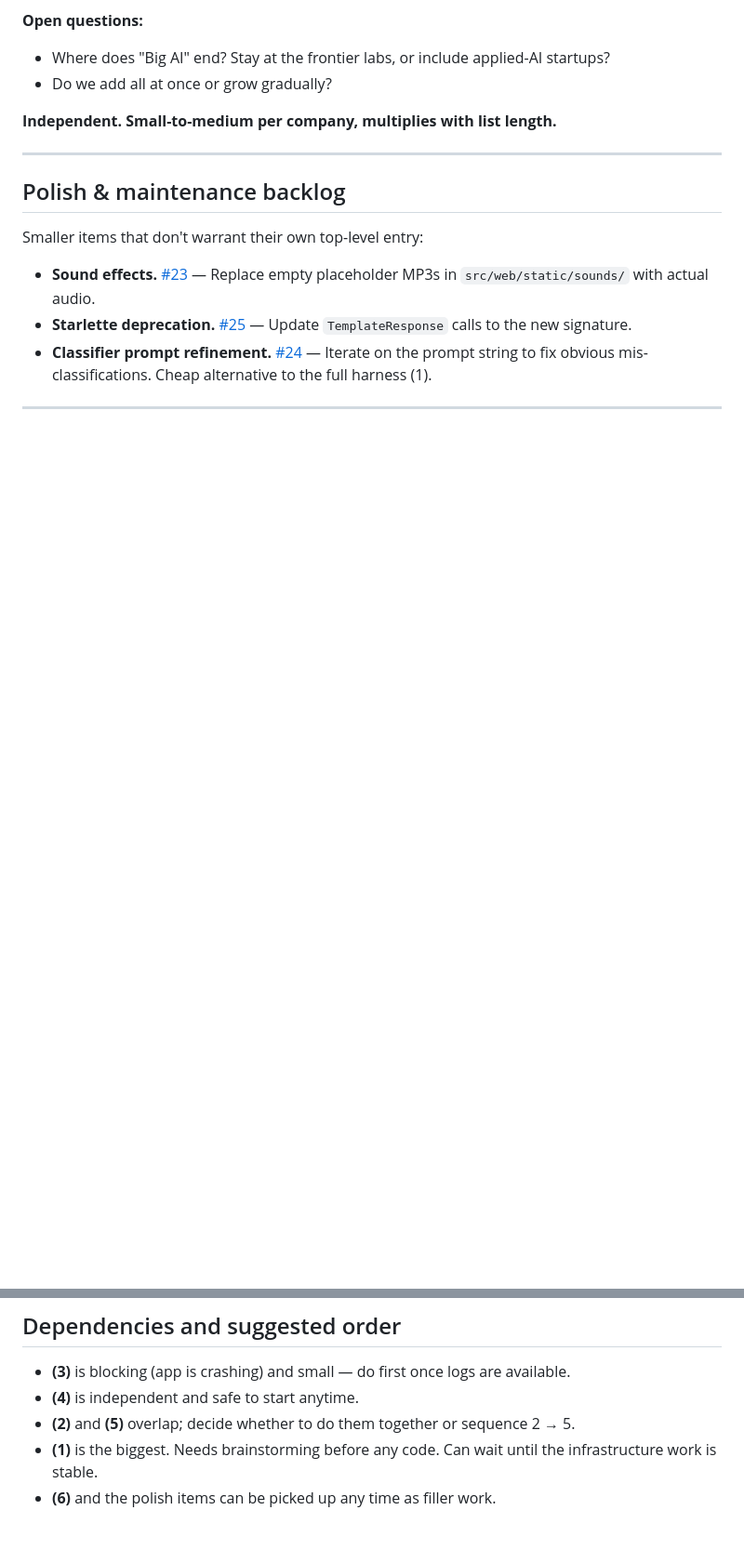
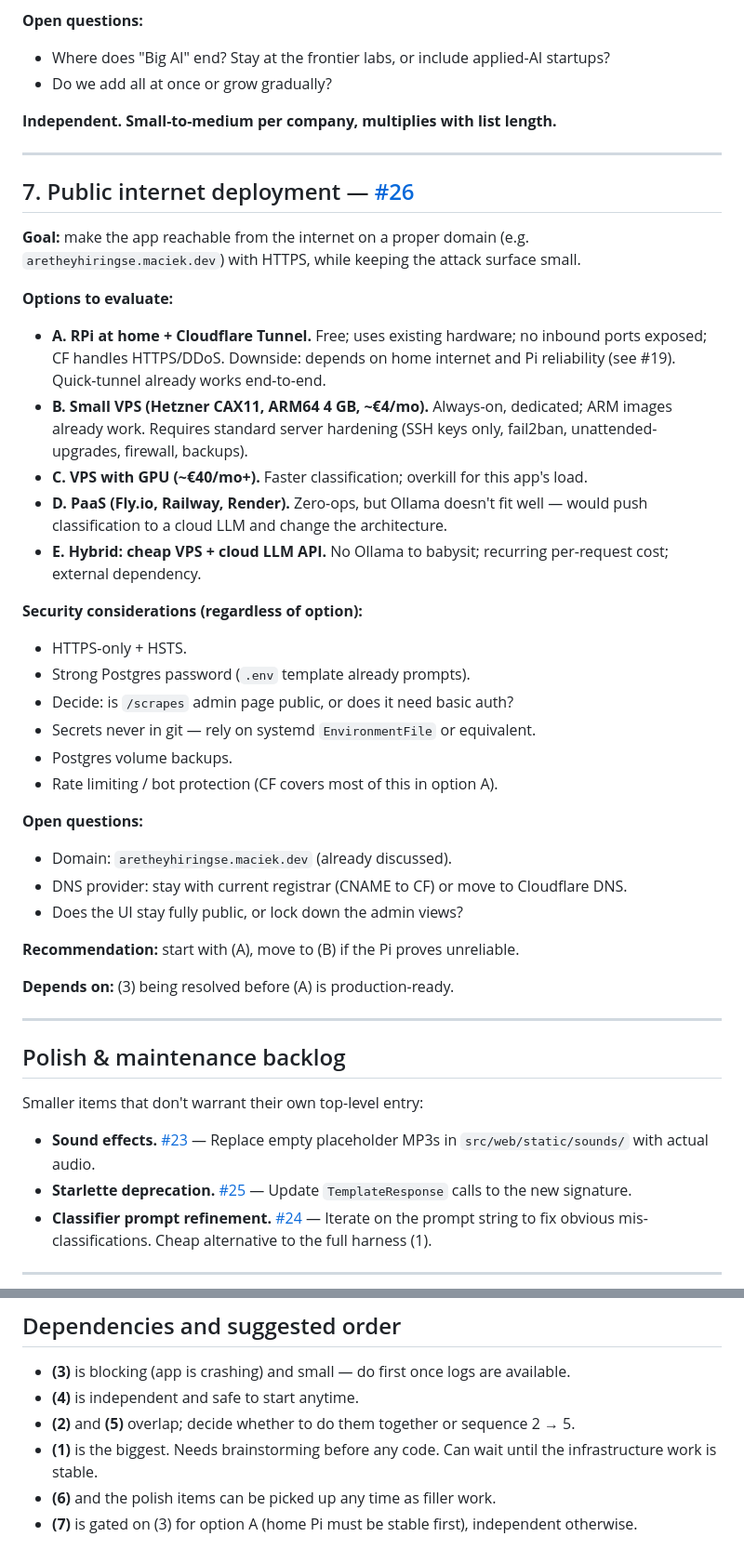
Before and after one commit to maciej-makowski/are-they-hiring, a Markdown page: docs/ROADMAP.md, 2 parts joined by grey strips. Shown at 93% size. Drawn GitHub-style; blank space fills up the shorter version.

Commit message:
docs: add roadmap item 7 — public internet deployment
Evaluates several hosting options (home Pi + CF Tunnel, small VPS,
GPU VPS, PaaS, hybrid) and security considerations. Recommends
starting with the Cloudflare-tunnel-from-Pi approach already in
progress, moving to a small VPS if the Pi proves unreliable.

Linked GitHub issue #26.

Co-Authored-By: Claude Opus 4.7 (1M context) <noreply@anthropic.com>

```diff
--- a/docs/ROADMAP.md
+++ b/docs/ROADMAP.md
@@ -145,6 +145,37 @@ Also re-validate the Playwright E2E suite as part of this work — it hasn't bee
 
 ---
 
+## 7. Public internet deployment — [#26](https://github.com/maciej-makowski/are-they-hiring/issues/26)
+
+**Goal:** make the app reachable from the internet on a proper domain (e.g. `aretheyhiringse.maciek.dev`) with HTTPS, while keeping the attack surface small.
+
+**Options to evaluate:**
+
+- **A. RPi at home + Cloudflare Tunnel.** Free; uses existing hardware; no inbound ports exposed; CF handles HTTPS/DDoS. Downside: depends on home internet and Pi reliability (see #19). Quick-tunnel already works end-to-end.
+- **B. Small VPS (Hetzner CAX11, ARM64 4 GB, ~€4/mo).** Always-on, dedicated; ARM images already work. Requires standard server hardening (SSH keys only, fail2ban, unattended-upgrades, firewall, backups).
+- **C. VPS with GPU (~€40/mo+).** Faster classification; overkill for this app's load.
+- **D. PaaS (Fly.io, Railway, Render).** Zero-ops, but Ollama doesn't fit well — would push classification to a cloud LLM and change the architecture.
+- **E. Hybrid: cheap VPS + cloud LLM API.** No Ollama to babysit; recurring per-request cost; external dependency.
+
+**Security considerations (regardless of option):**
+- HTTPS-only + HSTS.
+- Strong Postgres password (`.env` template already prompts).
+- Decide: is `/scrapes` admin page public, or does it need basic auth?
+- Secrets never in git — rely on systemd `EnvironmentFile` or equivalent.
+- Postgres volume backups.
+- Rate limiting / bot protection (CF covers most of this in option A).
+
+**Open questions:**
+- Domain: `aretheyhiringse.maciek.dev` (already discussed).
+- DNS provider: stay with current registrar (CNAME to CF) or move to Cloudflare DNS.
+- Does the UI stay fully public, or lock down the admin views?
+
+**Recommendation:** start with (A), move to (B) if the Pi proves unreliable.
+
+**Depends on:** (3) being resolved before (A) is production-ready.
+
+---
+
 ## Polish & maintenance backlog
 
 Smaller items that don't warrant their own top-level entry:
@@ -162,3 +193,4 @@ Smaller items that don't warrant their own top-level entry:
 - **(2)** and **(5)** overlap; decide whether to do them together or sequence 2 → 5.
 - **(1)** is the biggest. Needs brainstorming before any code. Can wait until the infrastructure work is stable.
 - **(6)** and the polish items can be picked up any time as filler work.
+- **(7)** is gated on (3) for option A (home Pi must be stable first), independent otherwise.
```
